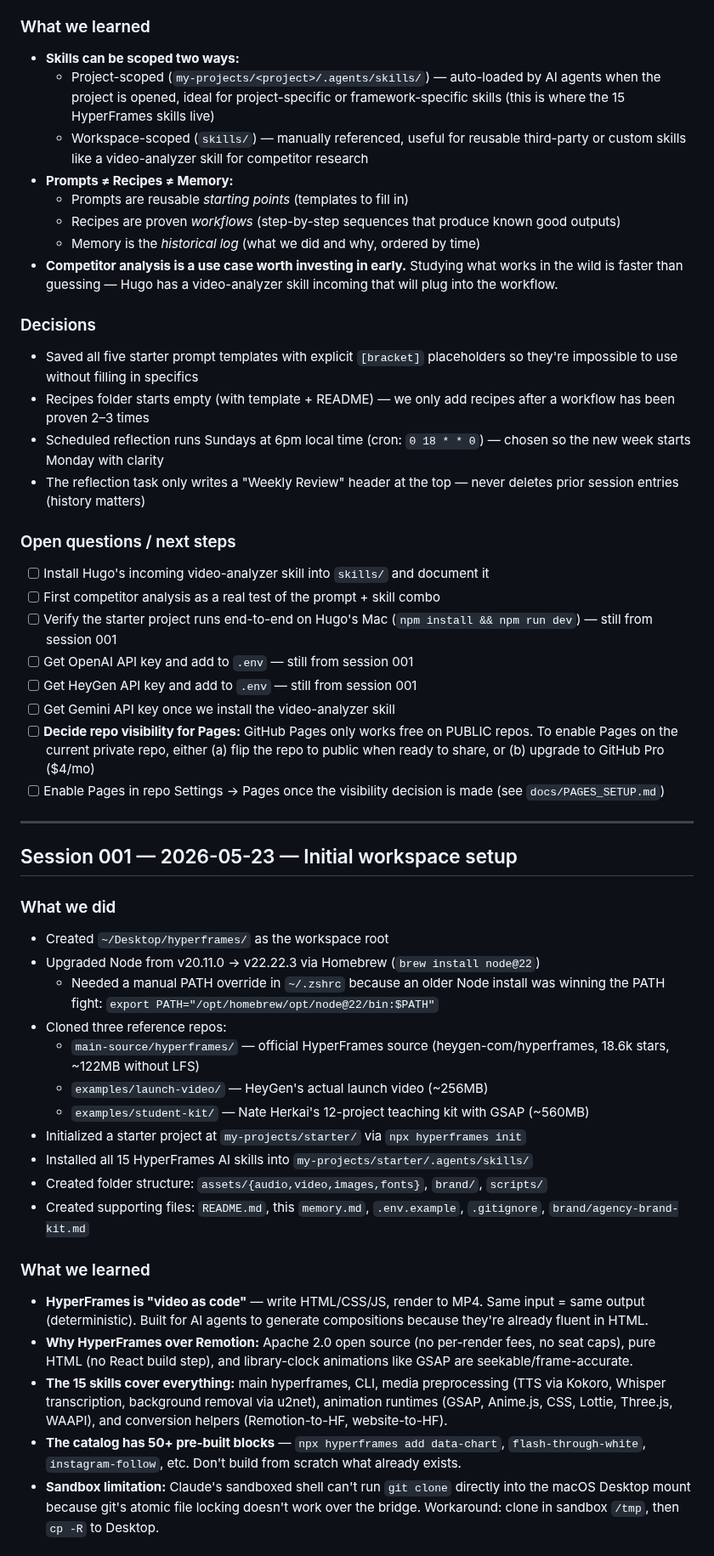
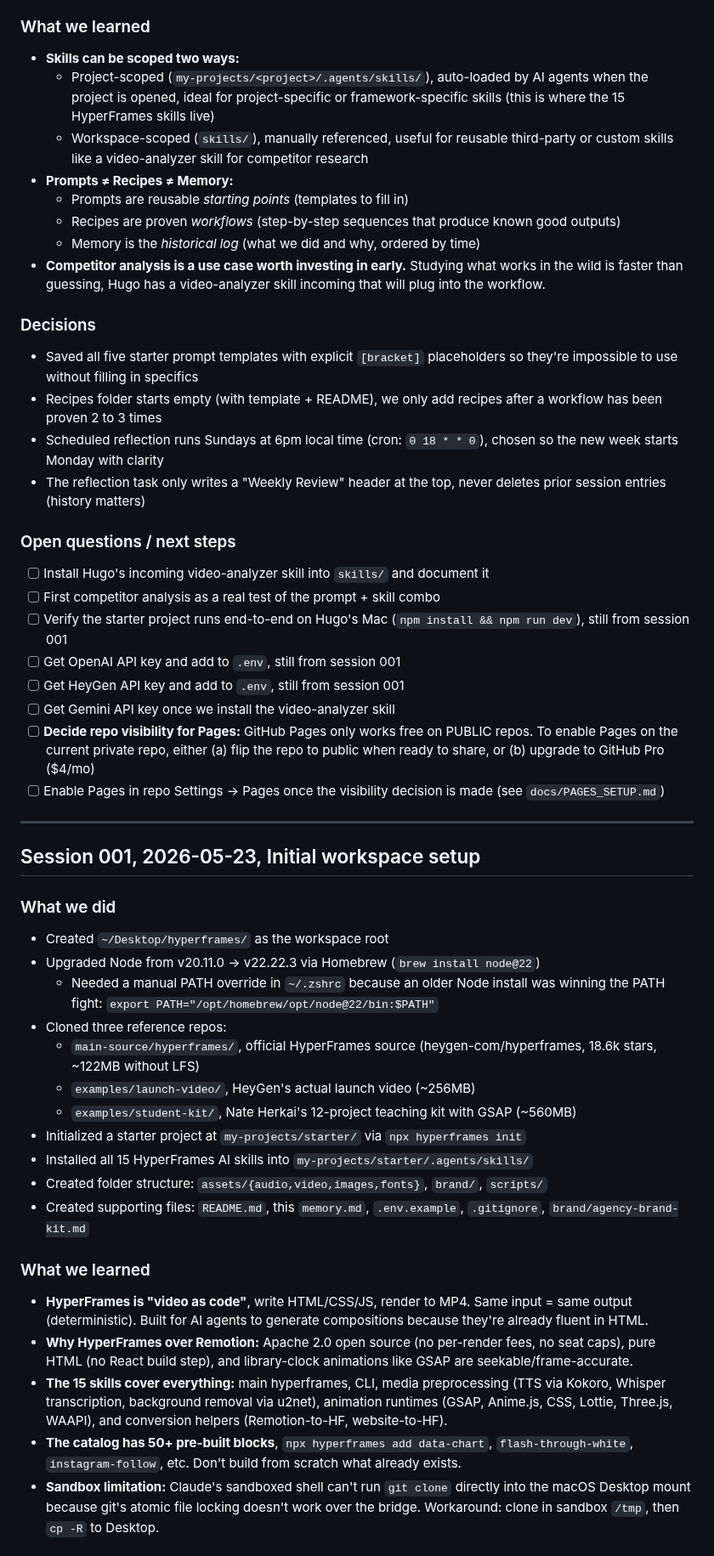
Before and after one commit to OchoOcho88/ocho-frames, a Markdown page: memory-archive.md, the part around one of its changes. Shown at 85% size. GitHub-like rendering.

```diff
--- a/memory-archive.md
+++ b/memory-archive.md
@@ -309,52 +309,52 @@ Resume Opus-writes from here (advisor mode does brainstorming and reviews only).
 
 ### What we learned
 - **Skills can be scoped two ways:**
-  - Project-scoped (`my-projects/<project>/.agents/skills/`) — auto-loaded by AI agents when the project is opened, ideal for project-specific or framework-specific skills (this is where the 15 HyperFrames skills live)
-  - Workspace-scoped (`skills/`) — manually referenced, useful for reusable third-party or custom skills like a video-analyzer skill for competitor research
+  - Project-scoped (`my-projects/<project>/.agents/skills/`), auto-loaded by AI agents when the project is opened, ideal for project-specific or framework-specific skills (this is where the 15 HyperFrames skills live)
+  - Workspace-scoped (`skills/`), manually referenced, useful for reusable third-party or custom skills like a video-analyzer skill for competitor research
 - **Prompts ≠ Recipes ≠ Memory:**
   - Prompts are reusable *starting points* (templates to fill in)
   - Recipes are proven *workflows* (step-by-step sequences that produce known good outputs)
   - Memory is the *historical log* (what we did and why, ordered by time)
-- **Competitor analysis is a use case worth investing in early.** Studying what works in the wild is faster than guessing — Hugo has a video-analyzer skill incoming that will plug into the workflow.
+- **Competitor analysis is a use case worth investing in early.** Studying what works in the wild is faster than guessing, Hugo has a video-analyzer skill incoming that will plug into the workflow.
 
 ### Decisions
 - Saved all five starter prompt templates with explicit `[bracket]` placeholders so they're impossible to use without filling in specifics
-- Recipes folder starts empty (with template + README) — we only add recipes after a workflow has been proven 2–3 times
-- Scheduled reflection runs Sundays at 6pm local time (cron: `0 18 * * 0`) — chosen so the new week starts Monday with clarity
-- The reflection task only writes a "Weekly Review" header at the top — never deletes prior session entries (history matters)
+- Recipes folder starts empty (with template + README), we only add recipes after a workflow has been proven 2 to 3 times
+- Scheduled reflection runs Sundays at 6pm local time (cron: `0 18 * * 0`), chosen so the new week starts Monday with clarity
+- The reflection task only writes a "Weekly Review" header at the top, never deletes prior session entries (history matters)
 
 ### Open questions / next steps
 - [ ] Install Hugo's incoming video-analyzer skill into `skills/` and document it
 - [ ] First competitor analysis as a real test of the prompt + skill combo
-- [ ] Verify the starter project runs end-to-end on Hugo's Mac (`npm install && npm run dev`) — still from session 001
-- [ ] Get OpenAI API key and add to `.env` — still from session 001
-- [ ] Get HeyGen API key and add to `.env` — still from session 001
+- [ ] Verify the starter project runs end-to-end on Hugo's Mac (`npm install && npm run dev`), still from session 001
+- [ ] Get OpenAI API key and add to `.env`, still from session 001
+- [ ] Get HeyGen API key and add to `.env`, still from session 001
 - [ ] Get Gemini API key once we install the video-analyzer skill
 - [ ] **Decide repo visibility for Pages:** GitHub Pages only works free on PUBLIC repos. To enable Pages on the current private repo, either (a) flip the repo to public when ready to share, or (b) upgrade to GitHub Pro ($4/mo)
 - [ ] Enable Pages in repo Settings → Pages once the visibility decision is made (see `docs/PAGES_SETUP.md`)
 
 ---
 
-## Session 001 — 2026-05-23 — Initial workspace setup
+## Session 001, 2026-05-23, Initial workspace setup
 
 ### What we did
 - Created `~/Desktop/hyperframes/` as the workspace root
 - Upgraded Node from v20.11.0 → v22.22.3 via Homebrew (`brew install node@22`)
   - Needed a manual PATH override in `~/.zshrc` because an older Node install was winning the PATH fight: `export PATH="/opt/homebrew/opt/node@22/bin:$PATH"`
 - Cloned three reference repos:
-  - `main-source/hyperframes/` — official HyperFrames source (heygen-com/hyperframes, 18.6k stars, ~122MB without LFS)
-  - `examples/launch-video/` — HeyGen's actual launch video (~256MB)
-  - `examples/student-kit/` — Nate Herkai's 12-project teaching kit with GSAP (~560MB)
+  - `main-source/hyperframes/`, official HyperFrames source (heygen-com/hyperframes, 18.6k stars, ~122MB without LFS)
+  - `examples/launch-video/`, HeyGen's actual launch video (~256MB)
+  - `examples/student-kit/`, Nate Herkai's 12-project teaching kit with GSAP (~560MB)
 - Initialized a starter project at `my-projects/starter/` via `npx hyperframes init`
 - Installed all 15 HyperFrames AI skills into `my-projects/starter/.agents/skills/`
 - Created folder structure: `assets/{audio,video,images,fonts}`, `brand/`, `scripts/`
 - Created supporting files: `README.md`, this `memory.md`, `.env.example`, `.gitignore`, `brand/agency-brand-kit.md`
 
 ### What we learned
-- **HyperFrames is "video as code"** — write HTML/CSS/JS, render to MP4. Same input = same output (deterministic). Built for AI agents to generate compositions because they're already fluent in HTML.
+- **HyperFrames is "video as code"**, write HTML/CSS/JS, render to MP4. Same input = same output (deterministic). Built for AI agents to generate compositions because they're already fluent in HTML.
 - **Why HyperFrames over Remotion:** Apache 2.0 open source (no per-render fees, no seat caps), pure HTML (no React build step), and library-clock animations like GSAP are seekable/frame-accurate.
 - **The 15 skills cover everything:** main hyperframes, CLI, media preprocessing (TTS via Kokoro, Whisper transcription, background removal via u2net), animation runtimes (GSAP, Anime.js, CSS, Lottie, Three.js, WAAPI), and conversion helpers (Remotion-to-HF, website-to-HF).
-- **The catalog has 50+ pre-built blocks** — `npx hyperframes add data-chart`, `flash-through-white`, `instagram-follow`, etc. Don't build from scratch what already exists.
+- **The catalog has 50+ pre-built blocks**, `npx hyperframes add data-chart`, `flash-through-white`, `instagram-follow`, etc. Don't build from scratch what already exists.
 - **Sandbox limitation:** Claude's sandboxed shell can't run `git clone` directly into the macOS Desktop mount because git's atomic file locking doesn't work over the bridge. Workaround: clone in sandbox `/tmp`, then `cp -R` to Desktop.
 
 ### Decisions
```
Also changed, not shown: other parts of memory-archive.md (+73 -73 lines), memory.md (+57 -45 lines).
